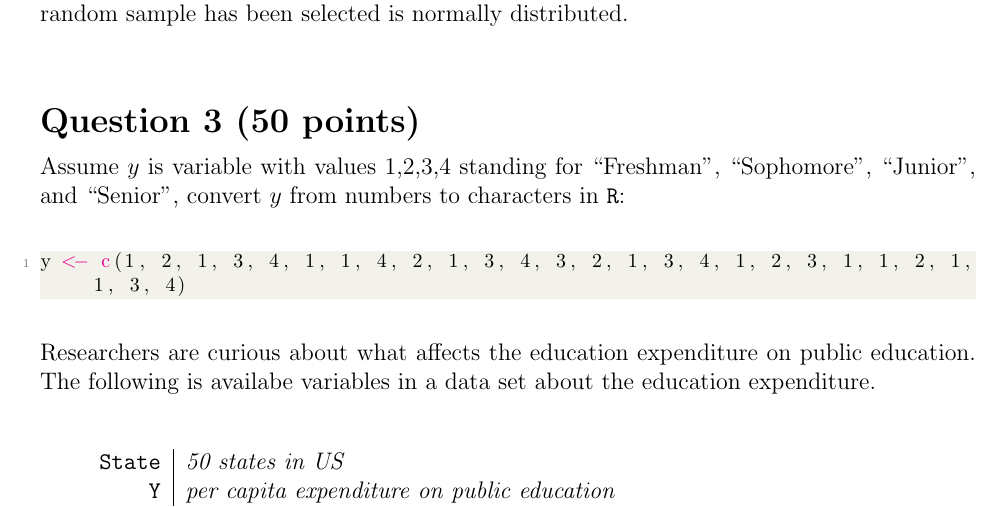
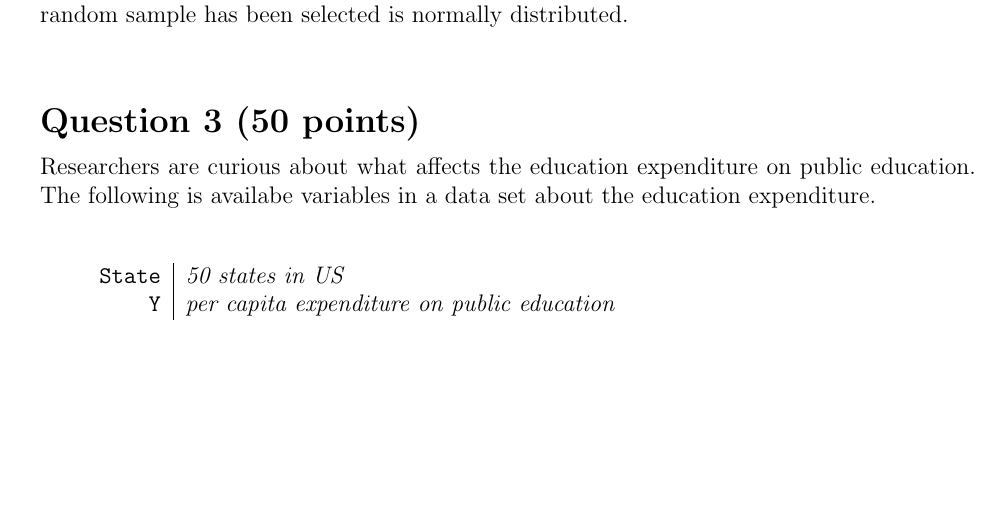
Before and after one commit to vanessawong26/QTM200Spring2020, a LaTeX problem sheet (problem_sets/PS1/PS01.tex): part of page 2 of 3 before the commit and part of page 2 of 2 after it, cut so that both start at the same text, the shorter picture padded with empty space. The pictures show the PDF file problem_sets/PS1/PS01.pdf that the author committed with the source.

Commit message:
Update files

```diff
--- a/problem_sets/PS1/PS01.tex
+++ b/problem_sets/PS1/PS01.tex
@@ -98,10 +98,6 @@
 
 	\vspace{1cm}
 	\section*{Question 3 (50 points)}
-	Assume $y$ is variable with values 1,2,3,4 standing for ``Freshman", ``Sophomore", ``Junior", and ``Senior", convert $y$ from numbers to characters in \texttt{R}:
-	\vspace{.5cm}
-	\lstinputlisting[language=R, firstline=52, lastline=52]{PS1.R}
-	\vspace{.5cm}
 
 	\noindent Researchers are curious about what affects the education expenditure on public education. The following is availabe variables in a data set about the education expenditure. \\
 	\vspace{.5cm}
```
Also changed, not shown: problem_sets/PS1/PS01.pdf, 3 other files.
